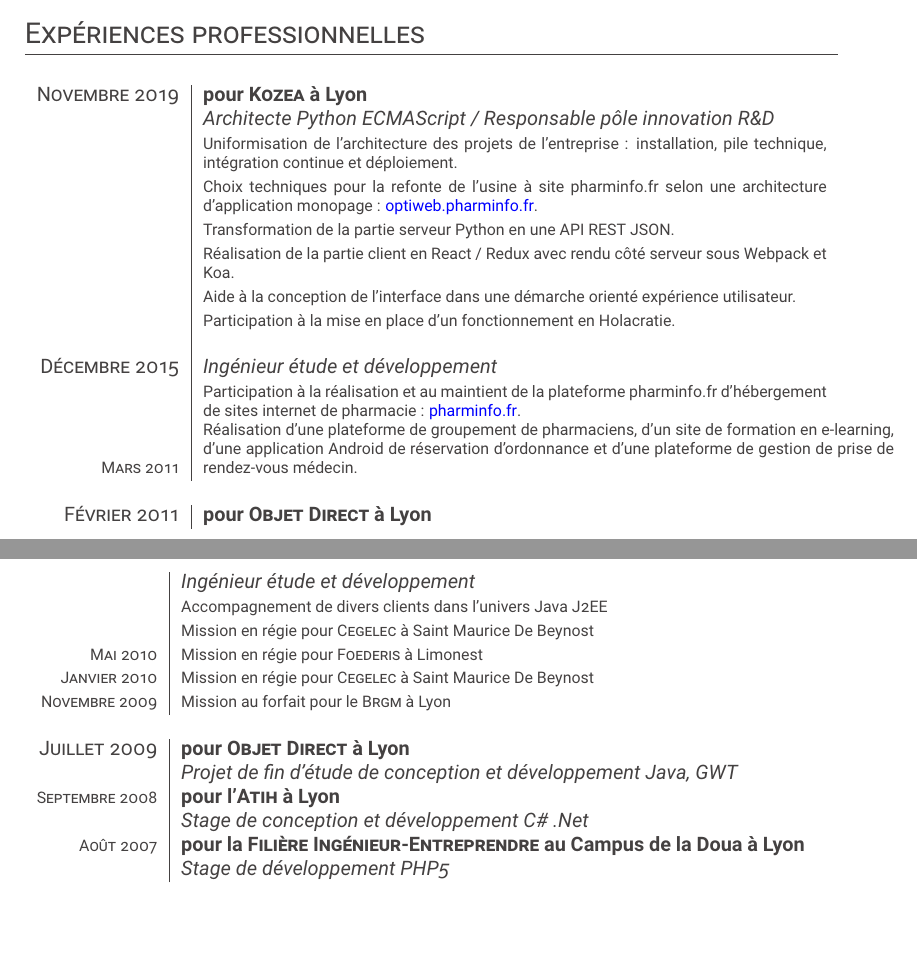
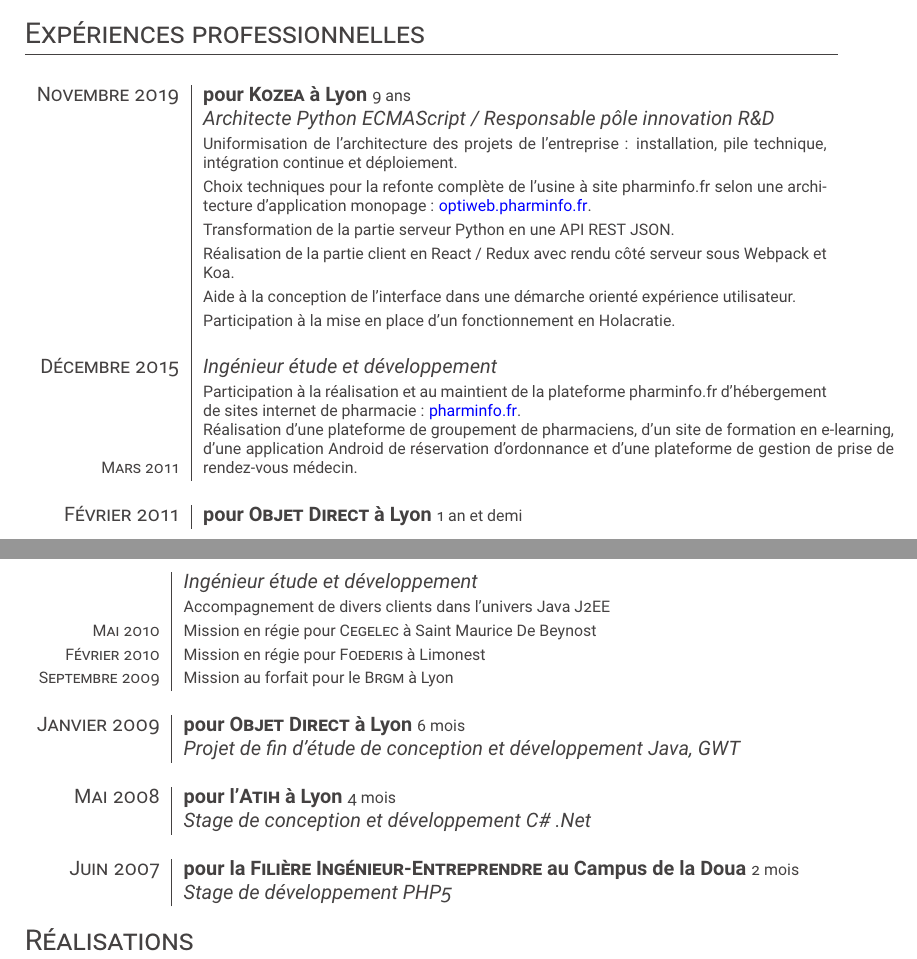
Before and after one commit to paradoxxxzero/resume, a LaTeX CV (cv.tex): two parts of pages 1 and 2 of 2, joined at a grey line, cut so that both start at the same text, the shorter picture padded with empty space. Compiled offline with pdfLaTeX.

Commit message:
Add a conditionnal verbosity flag and improve dates

```diff
--- a/cv.tex
+++ b/cv.tex
@@ -18,6 +18,9 @@
 
 \titleformat{\section}{\Large\scshape\raggedright}{}{0em}{}[\titlerule]
 \titlespacing{\section}{0pt}{3pt}{3pt}
+
+\newif\iflong
+% \longtrue
 
 \begin{document}
   \pagestyle{empty}
@@ -74,14 +77,14 @@
   \section{Expériences professionnelles}
   \begin{supertabular}{r|p{11cm}}
     \multicolumn{2}{c}{} \\
-    \textsc{Novembre} 2019  & \textbf{pour \textsc{Kozea} à Lyon} \\
+    \textsc{Novembre} 2019  & \textbf{pour \textsc{Kozea} à Lyon} \footnotesize{9 ans} \\
     & \emph{Architecte Python ECMAScript / Responsable pôle innovation R\&D} \\
     & \footnotesize{
       Uniformisation de l’architecture des projets de l’entreprise :
       installation, pile technique, intégration continue et déploiement.
     } \\
     & \footnotesize{
-      Choix techniques pour la refonte de l’usine à site pharminfo.fr
+      Choix techniques pour la refonte complète de l’usine à site pharminfo.fr
       selon une architecture d’application monopage :
       \href{https://optiweb.pharminfo.fr}{optiweb.pharminfo.fr}.
     } \\
@@ -118,40 +121,58 @@
 
     \multicolumn{2}{c}{} \\
 
-    \textsc{Février} 2011 & \textbf{pour \textsc{Objet Direct} à Lyon} \\
+    \textsc{Février} 2011 & \textbf{pour \textsc{Objet Direct} à Lyon} \footnotesize{1 an et demi} \\
       & \emph{Ingénieur étude et développement} \\
       & \footnotesize{Accompagnement de divers clients dans l’univers Java J2EE} \\
-      & \footnotesize{Mission en régie pour \textsc{Cegelec} à Saint Maurice De Beynost} \\
-      % & \emph{Java J2EE, Hibernate et JSF Icefaces Seam} \\
-      % \footnotesize{\textsc{Février} 2011} & \footnotesize{Réalisation du Système d’Aide à la Gestion de Trafic de Vauban. Participation à la mise en place de l’architecture Seam. Réalisation des écrans de l’application en JSF Icefaces.} \\
-      % & \emph{Java J2EE, JBoss, Hibernate, Seam, JSF, Icefaces, Svn, Ant, PostgreSql} \\
-    \footnotesize{\textsc{Mai} 2010} & \footnotesize{Mission en régie pour \textsc{Foederis} à Limonest} \\
-      % & \emph{Java J2EE, Hibernate et Struts} \\
-      % \footnotesize{\textsc{Février 2010}} & \footnotesize{Participation à la réalisation du progiciel intranet de gestion de ressources humaines édité par Foederis. Maintenance de l’application, correction d’anomalies, refactoring de code. Réalisation d’évolutions, IHM / métier / persistance. Rédaction de documentation utilisateur, de documents d’analyse fonctionnelle et de documentation technique.} \\
-      % & \emph{Java J2EE, Tomcat, Hibernate, Struts, Selenium, Svn, Ant, Oracle, SQL Server} \\
-    \footnotesize{\textsc{Janvier} 2010} & \footnotesize{Mission en régie pour \textsc{Cegelec} à Saint Maurice De Beynost} \\
-      % & \emph{Java J2EE, Jasper Reports} \\
-      % \footnotesize{\textsc{Décembre 2009}}  & \footnotesize{Participation au développement de l’application. Développement de rapports sous Jasper Reports et intégration de ces rapports dans un environnement web sous Struts2. Réorganisation des dépendances de librairies pour l’environnement de développement (Ant, Svn).} \\
-      % & \emph{Java J2EE, JBoss, Hibernate, Struts2, Jasper Reports, Svn, Ant, PostgreSql} \\
-    \footnotesize{\textsc{Novembre} 2009} & \footnotesize{Mission au forfait pour le \textsc{Brgm} à Lyon} \\
-      % & \emph{Java J2EE, Struts, XSL/XSLT} \\
-      % \footnotesize{\textsc{Septembre 2009}} & \footnotesize{Participation aux développements de nouvelles fonctionnalités de l’application Géocatalogue (\href{http://www.geocatalogue.fr}{geocatalogue.fr}) backoffice du Géoportail. Refactoring de composants. Intégration de la nouvelle charte graphique du client. Correction d’anomalies.} \\
-      % & \emph{Java J2EE, Tomcat, Hibernate, Struts, Spring, XSL/XSLT, CSS, Velocity, Exalead, Svn, Ant, PostgreSql} \\
+      \footnotesize{\textsc{Mai} 2010} & \footnotesize{Mission en régie pour \textsc{Cegelec} à Saint Maurice De Beynost} \\
+      \iflong
+        & \emph{Étude et développement Java J2EE, Hibernate et JSF Icefaces Seam} \\
+        & \footnotesize{Réalisation du Système d’Aide à la Gestion de Trafic de Vauban. Participation à la mise en place de l’architecture Seam. Réalisation des écrans de l’application en JSF Icefaces.} \\
+        & \emph{Java J2EE, JBoss, Hibernate, Seam, JSF, Icefaces, Svn, Ant, PostgreSql} \\
+      \fi
+    \footnotesize{\textsc{Février} 2010} & \footnotesize{Mission en régie pour \textsc{Foederis} à Limonest} \\
+      \iflong
+        & \emph{Étude et développement Java J2EE, Hibernate et Struts} \\
+        & \footnotesize{Participation à la réalisation du progiciel intranet de gestion de ressources humaines édité par Foederis. Maintenance de l’application, correction d’anomalies, refactoring de code. Réalisation d’évolutions, IHM / métier / persistance. Rédaction de documentation utilisateur, de documents d’analyse fonctionnelle et de documentation technique.} \\
+        & \emph{Java J2EE, Tomcat, Hibernate, Struts, Selenium, Svn, Ant, Oracle, SQL Server} \\
+        \footnotesize{\textsc{Décembre} 2009} & \footnotesize{Mission en régie pour \textsc{Cegelec} à Saint Maurice De Beynost} \\
+        & \emph{Étude et développement Java J2EE, Jasper Reports} \\
+        & \footnotesize{Participation au développement de l’application. Développement de rapports sous Jasper Reports et intégration de ces rapports dans un environnement web sous Struts2. Réorganisation des dépendances de librairies pour l’environnement de développement (Ant, Svn).} \\
+        & \emph{Java J2EE, JBoss, Hibernate, Struts2, Jasper Reports, Svn, Ant, PostgreSql} \\
+      \fi
+    \footnotesize{\textsc{Septembre} 2009} & \footnotesize{Mission au forfait pour le \textsc{Brgm} à Lyon} \\
+      \iflong
+        & \emph{Étude et développement Java J2EE, Struts, XSL/XSLT} \\
+        & \footnotesize{Participation aux développements de nouvelles fonctionnalités de l’application Géocatalogue (\href{http://www.geocatalogue.fr}{geocatalogue.fr}) backoffice du Géoportail. Refactoring de composants. Intégration de la nouvelle charte graphique du client. Correction d’anomalies.} \\
+        & \emph{Java J2EE, Tomcat, Hibernate, Struts, Spring, XSL/XSLT, CSS, Velocity, Exalead, Svn, Ant, PostgreSql} \\
+      \fi
 
     \multicolumn{2}{c}{} \\
 
-    \textsc{Juillet} 2009 & \textbf{pour \textsc{Objet Direct} à Lyon} \\
+    \textsc{Janvier} 2009 & \textbf{pour \textsc{Objet Direct} à Lyon} \footnotesize{6 mois} \\
       & \emph{Projet de fin d'étude de conception et développement Java, GWT} \\
-      % \footnotesize{\textsc{Décembre} 2008}& \footnotesize{Conception et développement d’un modeleur de diagramme UML open source en client léger Java, GWT. (Disponible à l’adresse \href{http://code.google.com/p/gwtuml/}{code.google.com/p/gwtuml}).} \\
-      % & \emph{Java, GWT, JavaScript, UML, Svn, Ant, Google code} \\
-    \footnotesize{\textsc{Septembre} 2008} & \textbf{pour l’\textsc{Atih} à Lyon} \\
+      \iflong
+        & \footnotesize{Conception et développement d’un modeleur de diagramme UML open source en client léger Java, GWT. (Disponible à l’adresse \href{http://code.google.com/p/gwtuml/}{code.google.com/p/gwtuml}).} \\
+        & \emph{Java, GWT, JavaScript, UML, Svn, Ant, Google code} \\
+      \fi
+
+    \multicolumn{2}{c}{} \\
+
+    \textsc{Mai} 2008 & \textbf{pour l’\textsc{Atih} à Lyon} \footnotesize{4 mois} \\
       & \emph{Stage de conception et développement C\# .Net} \\
-      % \footnotesize{\textsc{Mai} 2008} & \footnotesize{Conception et développement de l’application DOMEVIH (DOssier MEdical du Virus de l’Immunodéficience Humaine) en client lourd C\# / .Net 2.0 pour l’agence ATIH (Agence Technique de l’Information sur l’Hospitalisation). Prestation réalisée dans le cadre d’un stage à temps plein au sein d’Euriware.} \\
-      % & \emph{C\#, .Net, Visual Source Safe, PostgreSql} \\
-    \footnotesize{\textsc{Août} 2007} & \textbf{pour la \textsc{Filière Ingénieur-Entreprendre} au Campus de la Doua à Lyon} \\
+      \iflong
+        & \footnotesize{Conception et développement de l’application DOMEVIH (DOssier MEdical du Virus de l’Immunodéficience Humaine) en client lourd C\# / .Net 2.0 pour l’agence ATIH (Agence Technique de l’Information sur l’Hospitalisation). Prestation réalisée dans le cadre d’un stage à temps plein au sein d’Euriware.} \\
+        & \emph{C\#, .Net, Visual Source Safe, PostgreSql} \\
+      \fi
+
+    \multicolumn{2}{c}{} \\
+
+    \textsc{Juin} 2007 & \textbf{pour la \textsc{Filière Ingénieur-Entreprendre} au Campus de la Doua} \footnotesize{2 mois} \\
       & \emph{Stage de développement PHP5} \\
-      % \footnotesize{\textsc{Juin} 2007} & \footnotesize{Développement d’une application web en PHP5 (objet) comprenant la mise à disposition d’un annuaire d’artisans interactif avec rating, blog, forum et services.} \\
-      % & \emph{PHP5, MySQL, HTML, CSS, CVS} \\
+      \iflong
+        & \footnotesize{Développement d’une application web en PHP5 (objet) comprenant la mise à disposition d’un annuaire d’artisans interactif avec rating, blog, forum et services.} \\
+        & \emph{PHP5, MySQL, HTML, CSS, CVS} \\
+      \fi
   \end{supertabular} \\
 
   \section{Réalisations}
```
Also changed, not shown: cv.pdf, cv_long.pdf (added).
